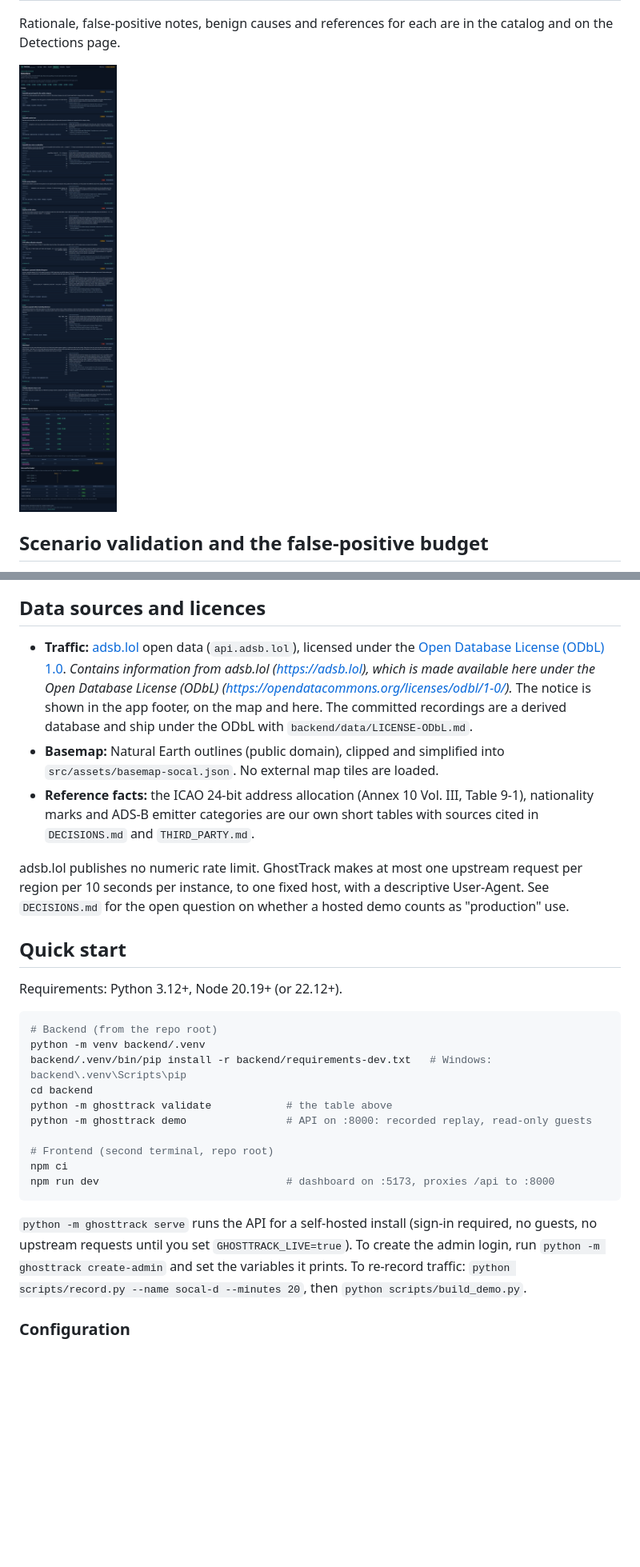
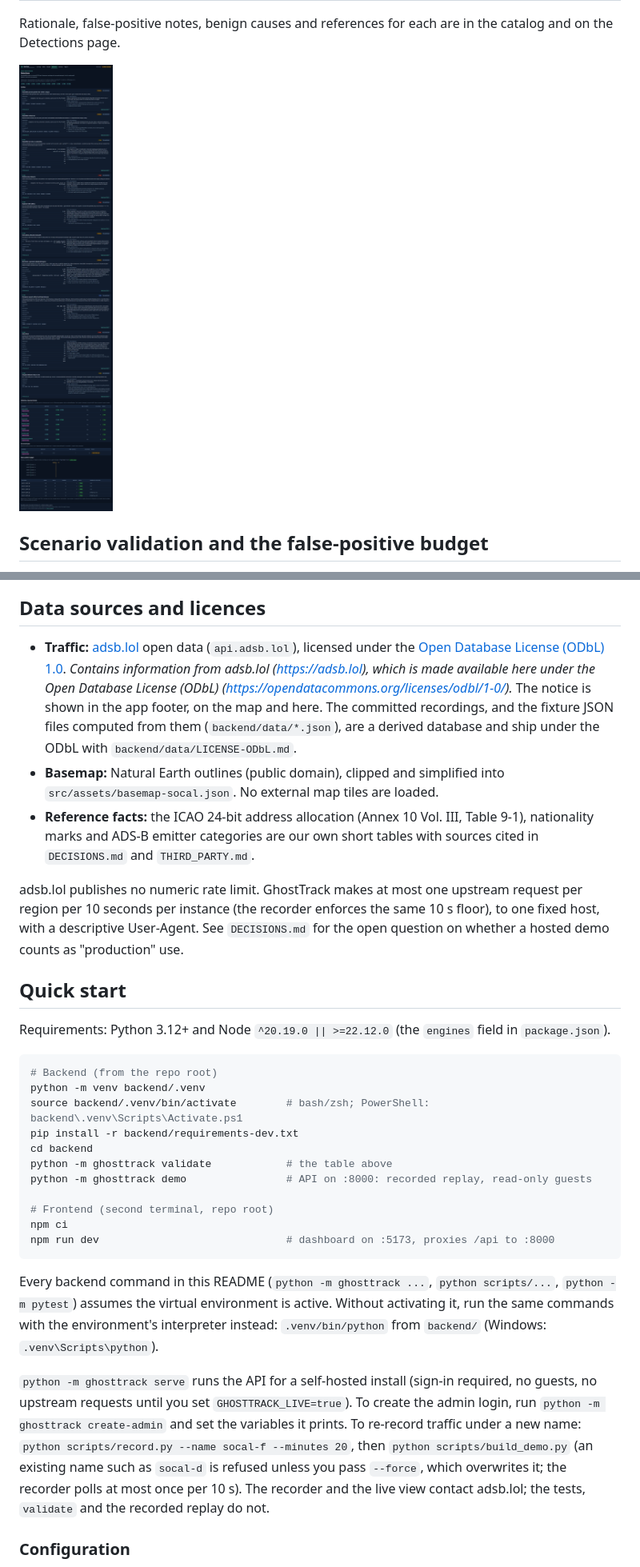
Before and after one commit to AndrewPrice98/GhostTrack, a Markdown page: README.md, 2 parts joined by grey strips. Shown at 80% size. Rendered like a GitHub page; pictures changed too: docs/screenshots/detections.png; blank space fills up the shorter version.

````diff
--- a/README.md
+++ b/README.md
@@ -116,20 +116,21 @@ How to read it:
 
 ## Data sources and licences
 
-- **Traffic:** [adsb.lol](https://adsb.lol) open data (`api.adsb.lol`), licensed under the [Open Database License (ODbL) 1.0](https://opendatacommons.org/licenses/odbl/1-0/). *Contains information from adsb.lol (https://adsb.lol), which is made available here under the Open Database License (ODbL) (https://opendatacommons.org/licenses/odbl/1-0/).* The notice is shown in the app footer, on the map and here. The committed recordings are a derived database and ship under the ODbL with `backend/data/LICENSE-ODbL.md`.
+- **Traffic:** [adsb.lol](https://adsb.lol) open data (`api.adsb.lol`), licensed under the [Open Database License (ODbL) 1.0](https://opendatacommons.org/licenses/odbl/1-0/). *Contains information from adsb.lol (https://adsb.lol), which is made available here under the Open Database License (ODbL) (https://opendatacommons.org/licenses/odbl/1-0/).* The notice is shown in the app footer, on the map and here. The committed recordings, and the fixture JSON files computed from them (`backend/data/*.json`), are a derived database and ship under the ODbL with `backend/data/LICENSE-ODbL.md`.
 - **Basemap:** Natural Earth outlines (public domain), clipped and simplified into `src/assets/basemap-socal.json`. No external map tiles are loaded.
 - **Reference facts:** the ICAO 24-bit address allocation (Annex 10 Vol. III, Table 9-1), nationality marks and ADS-B emitter categories are our own short tables with sources cited in `DECISIONS.md` and `THIRD_PARTY.md`.
 
-adsb.lol publishes no numeric rate limit. GhostTrack makes at most one upstream request per region per 10 seconds per instance, to one fixed host, with a descriptive User-Agent. See `DECISIONS.md` for the open question on whether a hosted demo counts as "production" use.
+adsb.lol publishes no numeric rate limit. GhostTrack makes at most one upstream request per region per 10 seconds per instance (the recorder enforces the same 10 s floor), to one fixed host, with a descriptive User-Agent. See `DECISIONS.md` for the open question on whether a hosted demo counts as "production" use.
 
 ## Quick start
 
-Requirements: Python 3.12+, Node 20.19+ (or 22.12+).
+Requirements: Python 3.12+ and Node `^20.19.0 || >=22.12.0` (the `engines` field in `package.json`).
 
 ```bash
 # Backend (from the repo root)
 python -m venv backend/.venv
-backend/.venv/bin/pip install -r backend/requirements-dev.txt   # Windows: backend\.venv\Scripts\pip
+source backend/.venv/bin/activate        # bash/zsh; PowerShell: backend\.venv\Scripts\Activate.ps1
+pip install -r backend/requirements-dev.txt
 cd backend
 python -m ghosttrack validate            # the table above
 python -m ghosttrack demo                # API on :8000: recorded replay, read-only guests
@@ -139,7 +140,9 @@ npm ci
 npm run dev                              # dashboard on :5173, proxies /api to :8000
 ```
 
-`python -m ghosttrack serve` runs the API for a self-hosted install (sign-in required, no guests, no upstream requests until you set `GHOSTTRACK_LIVE=true`). To create the admin login, run `python -m ghosttrack create-admin` and set the variables it prints. To re-record traffic: `python scripts/record.py --name socal-d --minutes 20`, then `python scripts/build_demo.py`.
+Every backend command in this README (`python -m ghosttrack ...`, `python scripts/...`, `python -m pytest`) assumes the virtual environment is active. Without activating it, run the same commands with the environment's interpreter instead: `.venv/bin/python` from `backend/` (Windows: `.venv\Scripts\python`).
+
+`python -m ghosttrack serve` runs the API for a self-hosted install (sign-in required, no guests, no upstream requests until you set `GHOSTTRACK_LIVE=true`). To create the admin login, run `python -m ghosttrack create-admin` and set the variables it prints. To re-record traffic under a new name: `python scripts/record.py --name socal-f --minutes 20`, then `python scripts/build_demo.py` (an existing name such as `socal-d` is refused unless you pass `--force`, which overwrites it; the recorder polls at most once per 10 s). The recorder and the live view contact adsb.lol; the tests, `validate` and the recorded replay do not.
 
 ### Configuration
 
````
Also changed, not shown: other parts of README.md (+5 -4 lines), DECISIONS.md (+136 -136 lines), 5 other files.
